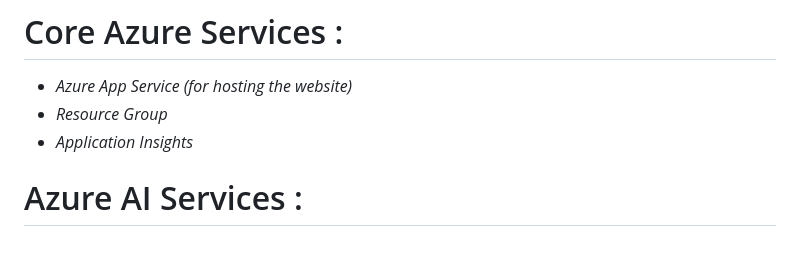
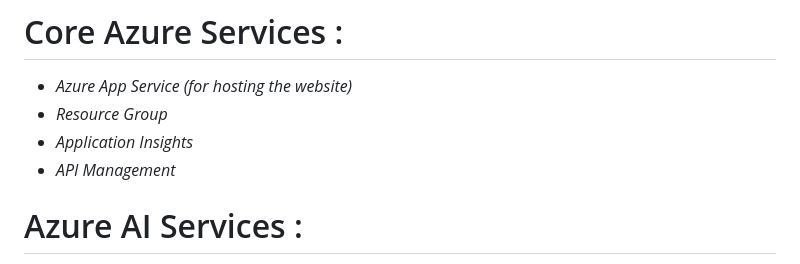
Before and after one commit to rohan7739/demo_oil, a Markdown page: README.md, the part around the change. Drawn GitHub-style.

```diff
--- a/README.md
+++ b/README.md
@@ -16,6 +16,7 @@ The oil and gas industry faces challenges in optimizing operational efficiency a
 - *Azure App Service (for hosting the website)*
 - *Resource Group*
 - *Application Insights*
+- *API Management*
 
 # Azure AI Services :
 
```
